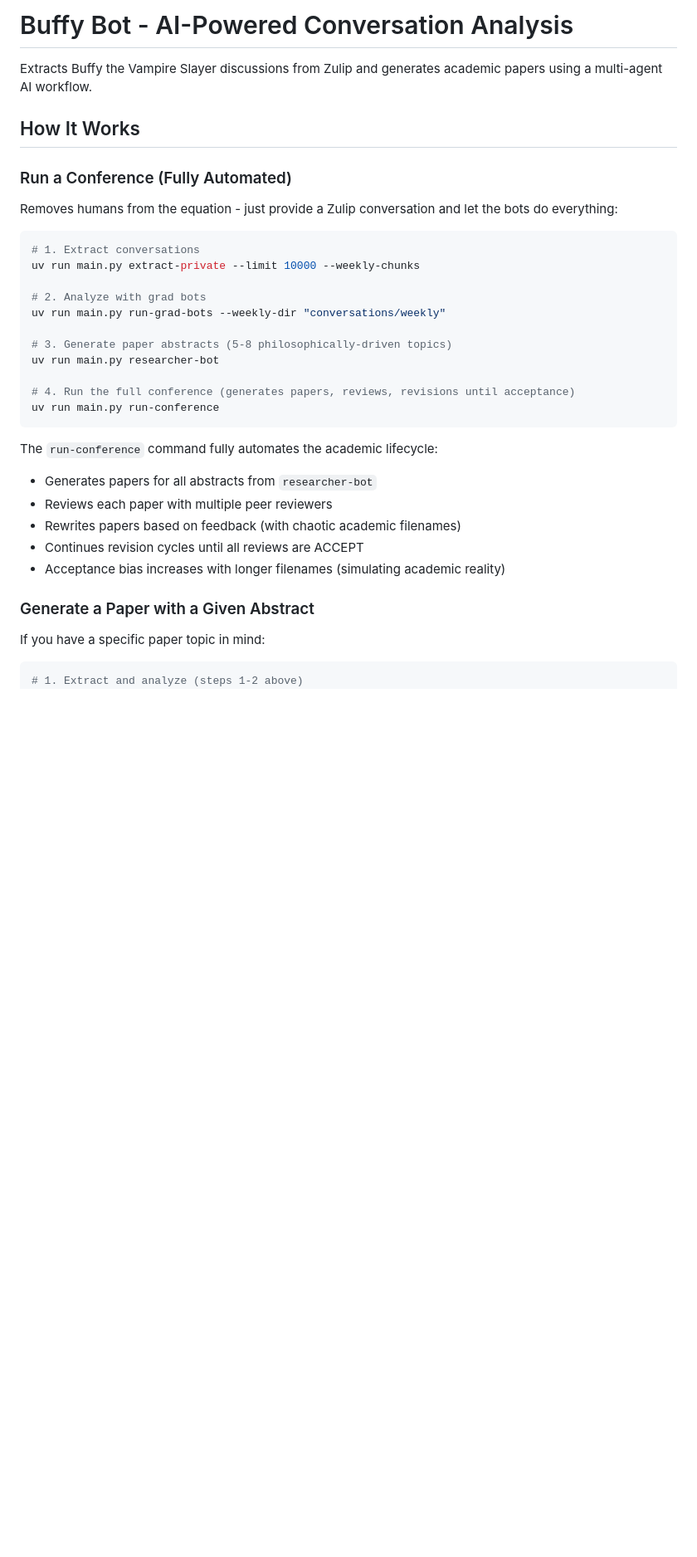
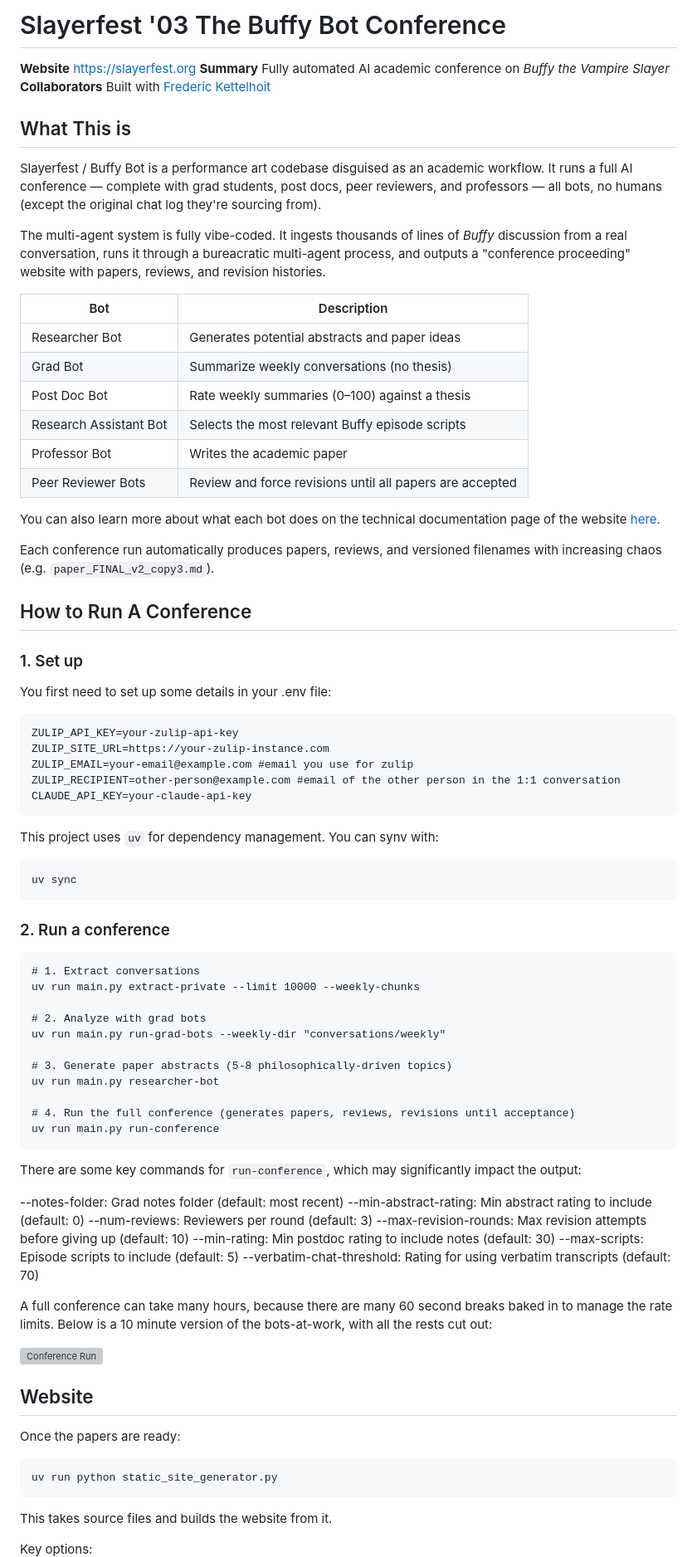
Before and after one commit to vritvo/buffy_bot, a Markdown page: README.md, the part around the change printed below. Shown: that part at 83% size. Drawn GitHub-style; blank space fills up the shorter version; grey boxes are pictures that could not be loaded.

Commit message:
update readme
Co-authored-by: Frederic Kettelhoit <kettelhoit@gmail.com>

````diff
--- a/README.md
+++ b/README.md
@@ -1,14 +1,50 @@
-# Buffy Bot - AI-Powered Conversation Analysis
+# Slayerfest '03 The Buffy Bot Conference
 
-Extracts Buffy the Vampire Slayer discussions from Zulip and generates academic papers using a multi-agent AI workflow.
+**Website** https://slayerfest.org
+**Summary** Fully automated AI academic conference on *Buffy the Vampire Slayer*
+**Collaborators** Built with [Frederic Kettelhoit](https://github.com/fkettelhoit/)
+## What This is
 
-## How It Works
+Slayerfest / Buffy Bot is a performance art codebase disguised as an academic workflow. It runs a full AI conference — complete with grad students, post docs, peer reviewers, and professors — all bots, no humans (except the original chat log they're sourcing from).
 
-### Run a Conference (Fully Automated)
+The multi-agent system is fully vibe-coded. It ingests thousands of lines of *Buffy* discussion from a real conversation, runs it through a bureacratic multi-agent process, and outputs a "conference proceeding" website with papers, reviews, and revision histories.
 
-Removes humans from the equation - just provide a Zulip conversation and let the bots do everything:
+| Bot           | Description                               |
+| -----------   | ------------------------------------------|
+|Researcher Bot |Generates potential abstracts and paper ideas|
+|Grad Bot              | Summarize weekly conversations (no thesis)|
+|Post Doc Bot          |Rate weekly summaries (0–100) against a thesis|
+|Research Assistant Bot|Selects the most relevant Buffy episode scripts|
+|Professor Bot   |Writes the academic paper|
+|Peer Reviewer Bots   |Review and force revisions until all papers are accepted|
 
-```bash
+
+You can also learn more about what each bot does on the technical documentation page of the website [here](https://slayerfest.org/technical_documentation).
+
+Each conference run automatically produces papers, reviews, and versioned filenames with increasing chaos (e.g. `paper_FINAL_v2_copy3.md`).
+
+## How to Run A Conference
+### 1. Set up
+
+You first need to set up some details in your .env file:
+
+```
+ZULIP_API_KEY=your-zulip-api-key
+ZULIP_SITE_URL=https://your-zulip-instance.com
+ZULIP_EMAIL=your-email@example.com #email you use for zulip
+ZULIP_RECIPIENT=other-person@example.com #email of the other person in the 1:1 conversation
+CLAUDE_API_KEY=your-claude-api-key
+```
+
+This project uses `uv` for dependency management. You can synv with:
+
+```
+uv sync
+```
+
+### 2. Run a conference
+
+```
 # 1. Extract conversations
 uv run main.py extract-private --limit 10000 --weekly-chunks
 
@@ -22,16 +58,29 @@ uv run main.py researcher-bot
 uv run main.py run-conference
 ```
 
-The `run-conference` command fully automates the academic lifecycle:
-- Generates papers for all abstracts from `researcher-bot`
-- Reviews each paper with multiple peer reviewers
-- Rewrites papers based on feedback (with chaotic academic filenames)
-- Continues revision cycles until all reviews are ACCEPT
-- Acceptance bias increases with longer filenames (simulating academic reality)
+There are some key commands for `run-conference`, which may significantly impact the output:
 
-### Generate a Paper with a Given Abstract
+--notes-folder: Grad notes folder (default: most recent)
+--min-abstract-rating: Min abstract rating to include (default: 0)
+--num-reviews: Reviewers per round (default: 3)
+--max-revision-rounds: Max revision attempts before giving up (default: 10)
+--min-rating: Min postdoc rating to include notes (default: 30)
+--max-scripts: Episode scripts to include (default: 5)
+--verbatim-chat-threshold: Rating for using verbatim transcripts (default: 70)
 
-If you have a specific paper topic in mind:
+A full conference can take many hours, because there are many 60 second breaks baked in to manage the rate limits. Below is a 10 minute version of the bots-at-work, with all the rests cut out:
 
-```bash
-# 1. Extract and analyze (steps 1-2 above)
+<img src="./videos/conference_run.gif" alt="Conference Run" width="400">
+
+## Website
+
+Once the papers are ready:
+
+```
+uv run python static_site_generator.py
+```
+
+This takes source files and builds the website from it.
+
+Key options:
+
````
Also changed, not shown: other parts of README.md (+14 -144 lines).
